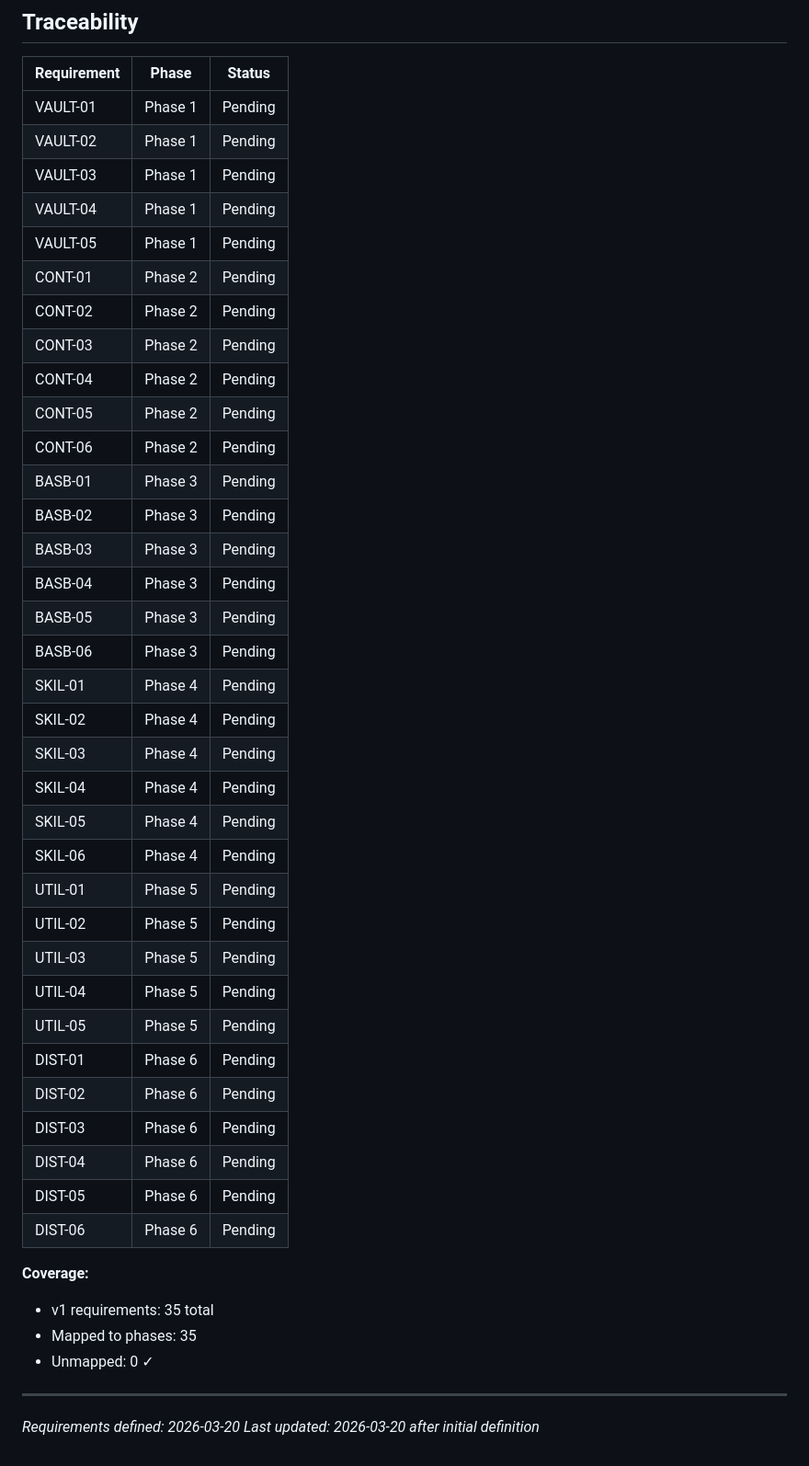
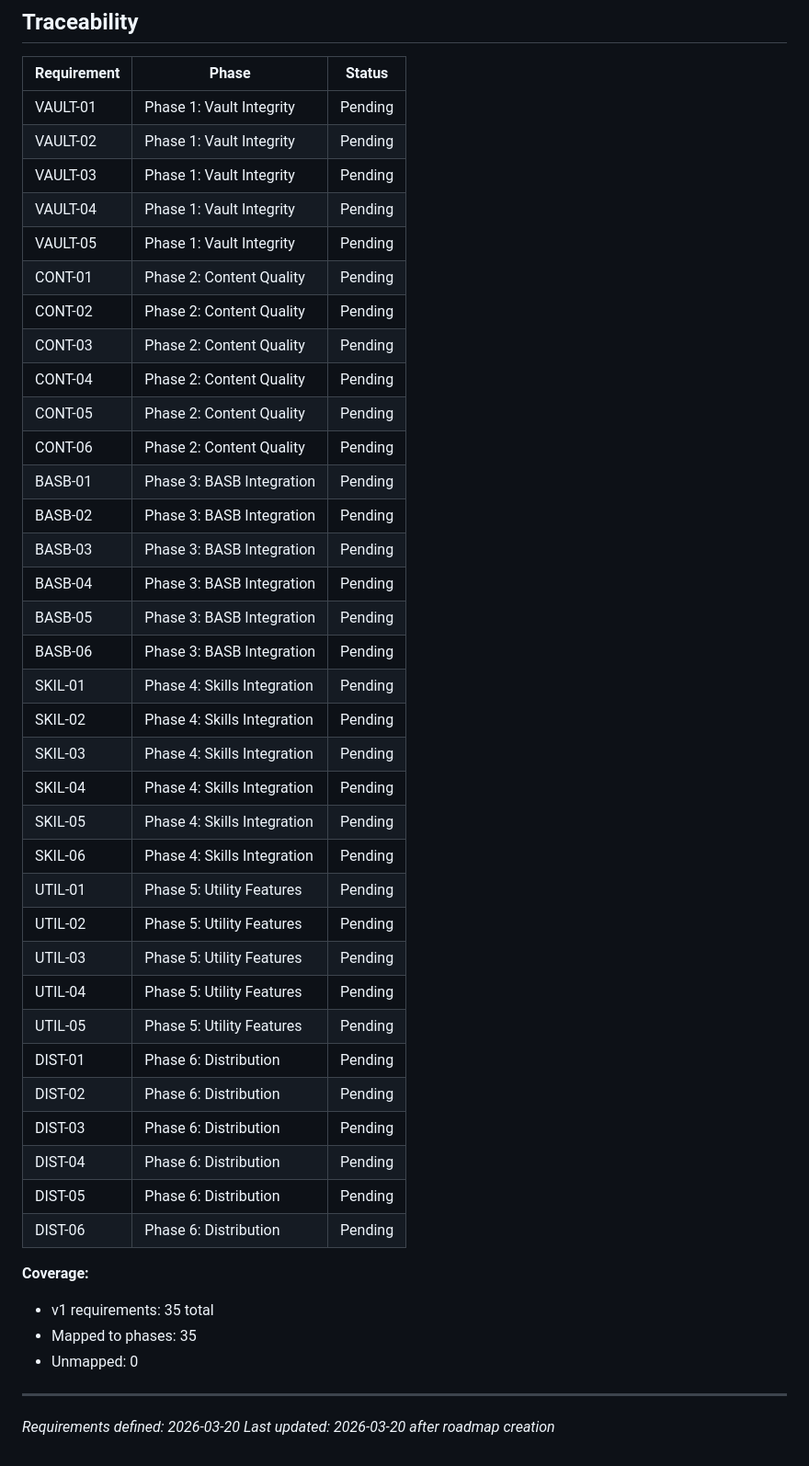
Before and after one commit to ofben/claude-brain, a Markdown page: .planning/REQUIREMENTS.md, the part around the change. Shown at 92% size. Drawn GitHub-style.

Commit message:
docs: create roadmap (6 phases)

```diff
--- a/.planning/REQUIREMENTS.md
+++ b/.planning/REQUIREMENTS.md
@@ -91,46 +91,46 @@
 
 | Requirement | Phase | Status |
 |-------------|-------|--------|
-| VAULT-01 | Phase 1 | Pending |
-| VAULT-02 | Phase 1 | Pending |
-| VAULT-03 | Phase 1 | Pending |
-| VAULT-04 | Phase 1 | Pending |
-| VAULT-05 | Phase 1 | Pending |
-| CONT-01 | Phase 2 | Pending |
-| CONT-02 | Phase 2 | Pending |
-| CONT-03 | Phase 2 | Pending |
-| CONT-04 | Phase 2 | Pending |
-| CONT-05 | Phase 2 | Pending |
-| CONT-06 | Phase 2 | Pending |
-| BASB-01 | Phase 3 | Pending |
-| BASB-02 | Phase 3 | Pending |
-| BASB-03 | Phase 3 | Pending |
-| BASB-04 | Phase 3 | Pending |
-| BASB-05 | Phase 3 | Pending |
-| BASB-06 | Phase 3 | Pending |
-| SKIL-01 | Phase 4 | Pending |
-| SKIL-02 | Phase 4 | Pending |
-| SKIL-03 | Phase 4 | Pending |
-| SKIL-04 | Phase 4 | Pending |
-| SKIL-05 | Phase 4 | Pending |
-| SKIL-06 | Phase 4 | Pending |
-| UTIL-01 | Phase 5 | Pending |
-| UTIL-02 | Phase 5 | Pending |
-| UTIL-03 | Phase 5 | Pending |
-| UTIL-04 | Phase 5 | Pending |
-| UTIL-05 | Phase 5 | Pending |
-| DIST-01 | Phase 6 | Pending |
-| DIST-02 | Phase 6 | Pending |
-| DIST-03 | Phase 6 | Pending |
-| DIST-04 | Phase 6 | Pending |
-| DIST-05 | Phase 6 | Pending |
-| DIST-06 | Phase 6 | Pending |
+| VAULT-01 | Phase 1: Vault Integrity | Pending |
+| VAULT-02 | Phase 1: Vault Integrity | Pending |
+| VAULT-03 | Phase 1: Vault Integrity | Pending |
+| VAULT-04 | Phase 1: Vault Integrity | Pending |
+| VAULT-05 | Phase 1: Vault Integrity | Pending |
+| CONT-01 | Phase 2: Content Quality | Pending |
+| CONT-02 | Phase 2: Content Quality | Pending |
+| CONT-03 | Phase 2: Content Quality | Pending |
+| CONT-04 | Phase 2: Content Quality | Pending |
+| CONT-05 | Phase 2: Content Quality | Pending |
+| CONT-06 | Phase 2: Content Quality | Pending |
+| BASB-01 | Phase 3: BASB Integration | Pending |
+| BASB-02 | Phase 3: BASB Integration | Pending |
+| BASB-03 | Phase 3: BASB Integration | Pending |
+| BASB-04 | Phase 3: BASB Integration | Pending |
+| BASB-05 | Phase 3: BASB Integration | Pending |
+| BASB-06 | Phase 3: BASB Integration | Pending |
+| SKIL-01 | Phase 4: Skills Integration | Pending |
+| SKIL-02 | Phase 4: Skills Integration | Pending |
+| SKIL-03 | Phase 4: Skills Integration | Pending |
+| SKIL-04 | Phase 4: Skills Integration | Pending |
+| SKIL-05 | Phase 4: Skills Integration | Pending |
+| SKIL-06 | Phase 4: Skills Integration | Pending |
+| UTIL-01 | Phase 5: Utility Features | Pending |
+| UTIL-02 | Phase 5: Utility Features | Pending |
+| UTIL-03 | Phase 5: Utility Features | Pending |
+| UTIL-04 | Phase 5: Utility Features | Pending |
+| UTIL-05 | Phase 5: Utility Features | Pending |
+| DIST-01 | Phase 6: Distribution | Pending |
+| DIST-02 | Phase 6: Distribution | Pending |
+| DIST-03 | Phase 6: Distribution | Pending |
+| DIST-04 | Phase 6: Distribution | Pending |
+| DIST-05 | Phase 6: Distribution | Pending |
+| DIST-06 | Phase 6: Distribution | Pending |
 
 **Coverage:**
 - v1 requirements: 35 total
 - Mapped to phases: 35
-- Unmapped: 0 ✓
+- Unmapped: 0
 
 ---
 *Requirements defined: 2026-03-20*
-*Last updated: 2026-03-20 after initial definition*
+*Last updated: 2026-03-20 after roadmap creation*
```
Also changed, not shown: .planning/ROADMAP.md (added, +110 -0 lines), .planning/STATE.md (added, +68 -0 lines).
